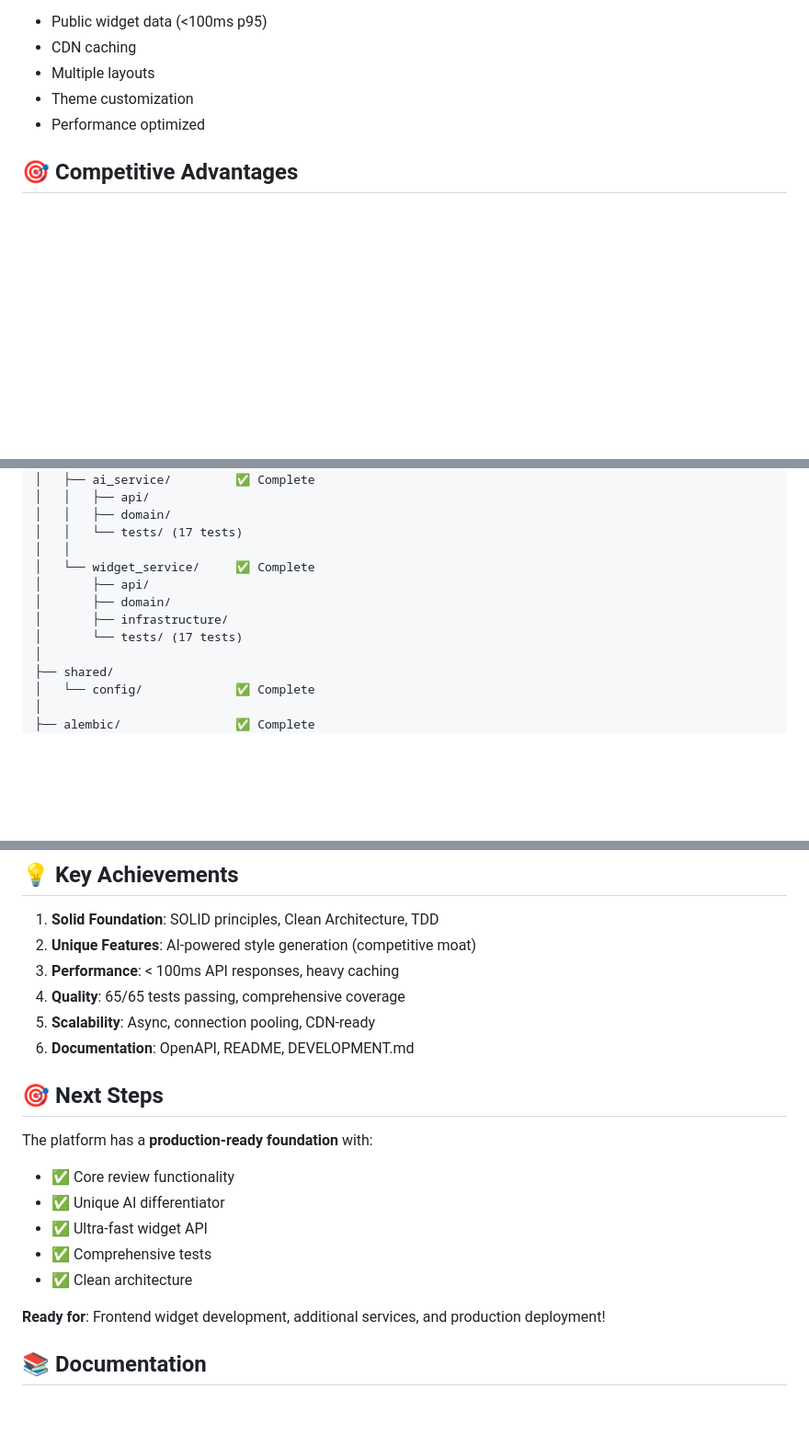
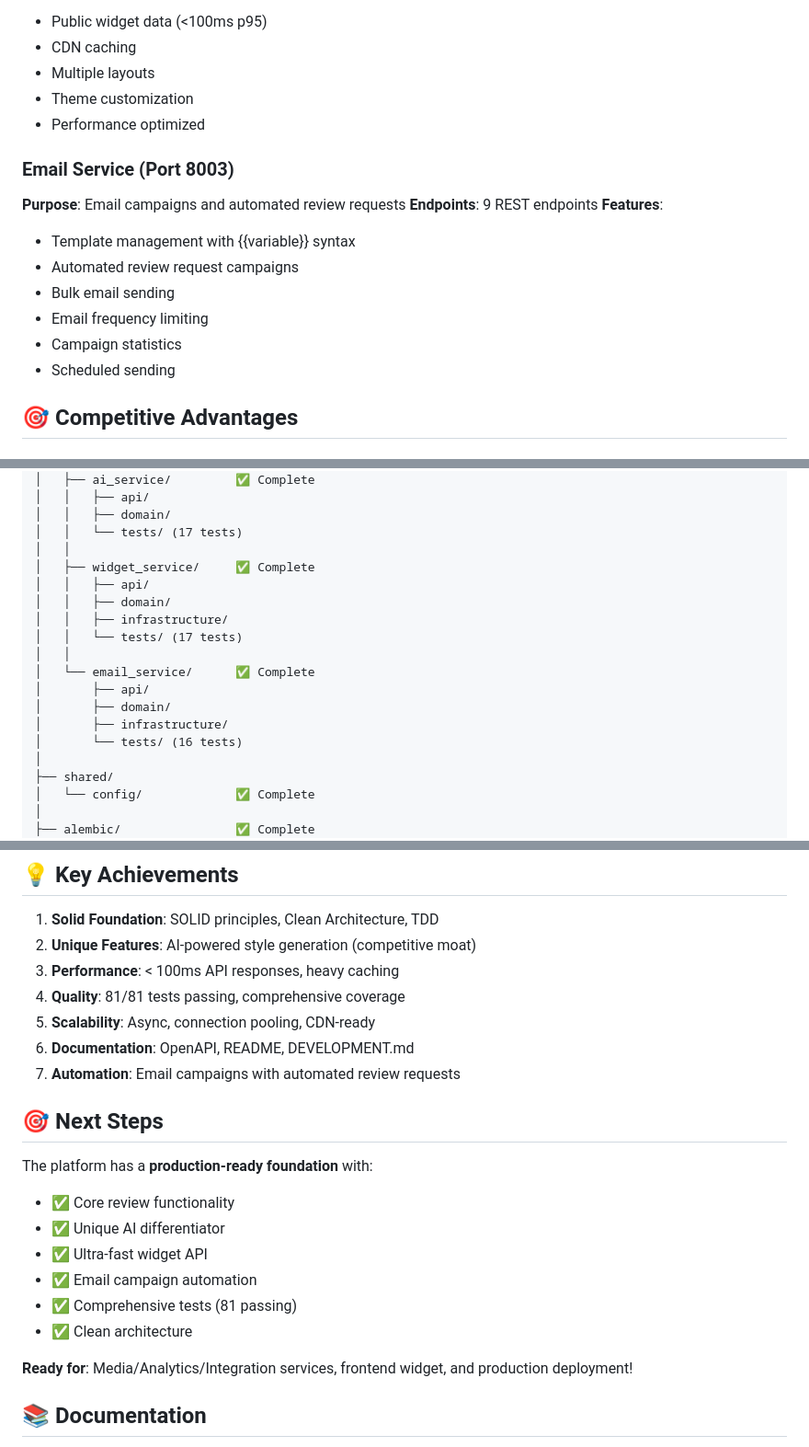
Before and after one commit to birgerlie/reviewme, a Markdown page: PROGRESS.md, 3 parts joined by grey strips. Shown at 92% size. Rendered like a GitHub page; blank space fills up the shorter version.

```diff
--- a/PROGRESS.md
+++ b/PROGRESS.md
@@ -124,6 +140,17 @@ Phase 3 (Widget Service):
 - Theme customization
 - Performance optimized
 
+### Email Service (Port 8003)
+**Purpose**: Email campaigns and automated review requests
+**Endpoints**: 9 REST endpoints
+**Features**:
+- Template management with {{variable}} syntax
+- Automated review request campaigns
+- Bulk email sending
+- Email frequency limiting
+- Campaign statistics
+- Scheduled sending
+
 ## 🎯 Competitive Advantages
 
 ### vs Yotpo
@@ -178,11 +205,17 @@ review-platform/
 │   │   ├── domain/
 │   │   └── tests/ (17 tests)
 │   │
-│   └── widget_service/     ✅ Complete
+│   ├── widget_service/     ✅ Complete
+│   │   ├── api/
+│   │   ├── domain/
+│   │   ├── infrastructure/
+│   │   └── tests/ (17 tests)
+│   │
+│   └── email_service/      ✅ Complete
 │       ├── api/
 │       ├── domain/
 │       ├── infrastructure/
-│       └── tests/ (17 tests)
+│       └── tests/ (16 tests)
 │
 ├── shared/
 │   └── config/             ✅ Complete
@@ -279,9 +315,10 @@ open http://localhost:8002/docs  # Widget API
 1. **Solid Foundation**: SOLID principles, Clean Architecture, TDD
 2. **Unique Features**: AI-powered style generation (competitive moat)
 3. **Performance**: < 100ms API responses, heavy caching
-4. **Quality**: 65/65 tests passing, comprehensive coverage
+4. **Quality**: 81/81 tests passing, comprehensive coverage
 5. **Scalability**: Async, connection pooling, CDN-ready
 6. **Documentation**: OpenAPI, README, DEVELOPMENT.md
+7. **Automation**: Email campaigns with automated review requests
 
 ## 🎯 Next Steps
 
@@ -289,10 +326,11 @@ The platform has a **production-ready foundation** with:
 - ✅ Core review functionality
 - ✅ Unique AI differentiator
 - ✅ Ultra-fast widget API
-- ✅ Comprehensive tests
+- ✅ Email campaign automation
+- ✅ Comprehensive tests (81 passing)
 - ✅ Clean architecture
 
-**Ready for**: Frontend widget development, additional services, and production deployment!
+**Ready for**: Media/Analytics/Integration services, frontend widget, and production deployment!
 
 ## 📚 Documentation
 
```
Also changed, not shown: other parts of PROGRESS.md (+35 -16 lines).
